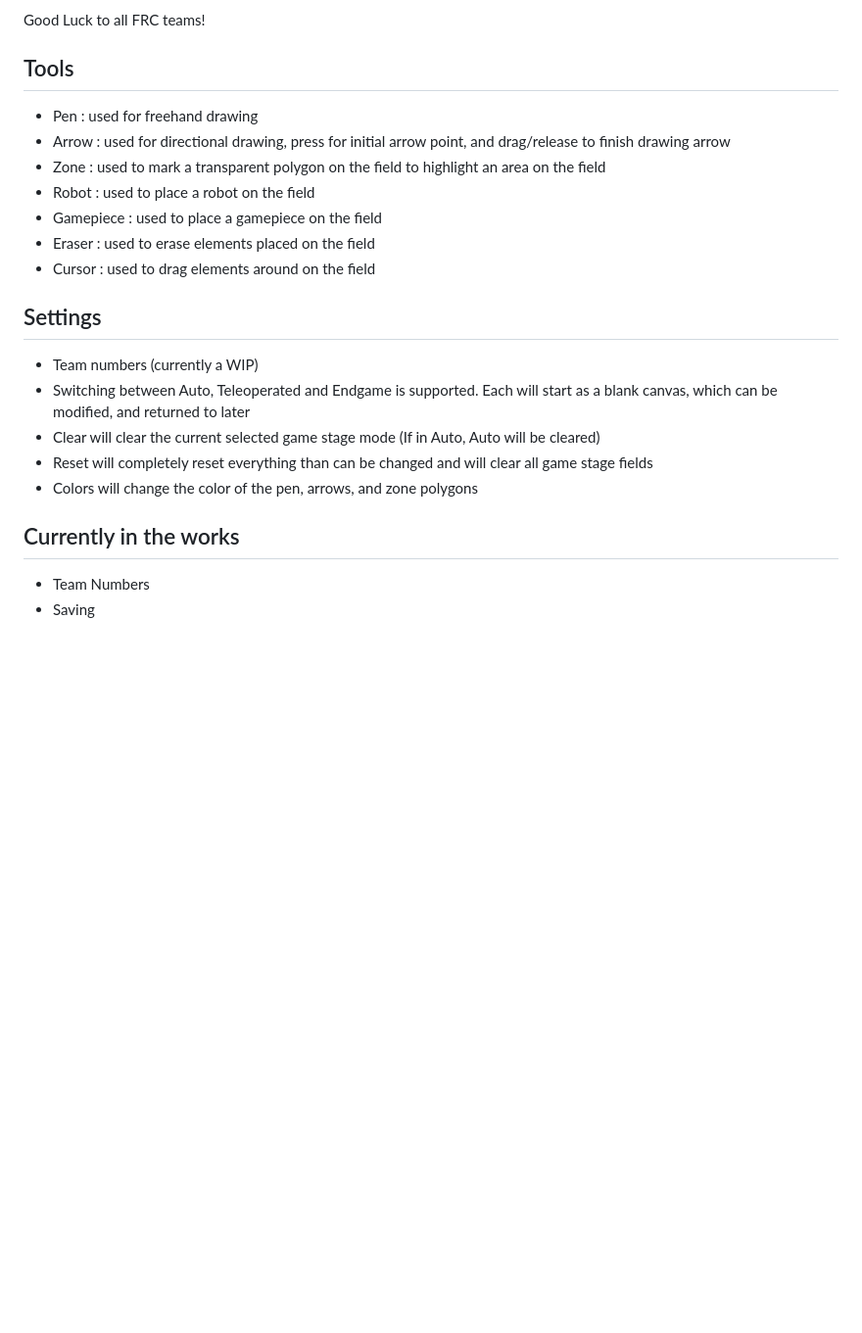
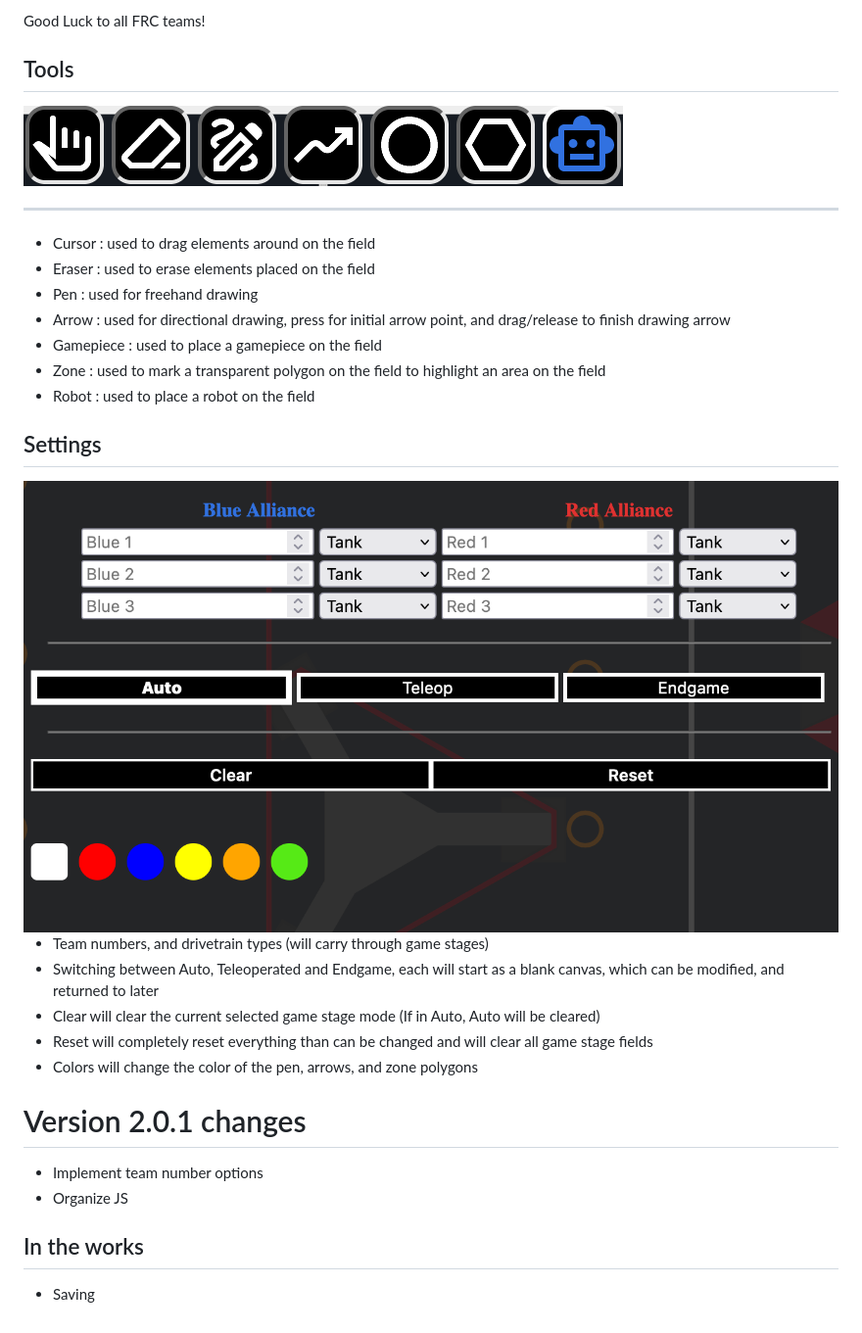
Before and after one commit to NetLockJ/frc-game-planner, a Markdown page: README.md, the part around the change printed below. Shown: that part at 98% size. Drawn GitHub-style; pictures changed too: images/settings.png (added), images/tools.png (added); blank space fills up the shorter version.

```diff
--- a/README.md
+++ b/README.md
@@ -9,21 +15,33 @@ The background is from PathPlanner, please check out the awesome tool [here](htt
 Good Luck to all FRC teams!
 
 ## Tools
+
+<img src="./images/tools.png">
+
+---
+
+- Cursor : used to drag elements around on the field
+- Eraser : used to erase elements placed on the field
 - Pen : used for freehand drawing
 - Arrow : used for directional drawing, press for initial arrow point, and drag/release to finish drawing arrow
+- Gamepiece : used to place a gamepiece on the field
 - Zone : used to mark a transparent polygon on the field to highlight an area on the field
 - Robot : used to place a robot on the field
-- Gamepiece : used to place a gamepiece on the field
-- Eraser : used to erase elements placed on the field
-- Cursor : used to drag elements around on the field
+
 
 ## Settings
-- Team numbers (currently a WIP)
-- Switching between Auto, Teleoperated and Endgame is supported. Each will start as a blank canvas, which can be modified, and returned to later
+
+<img src="./images/settings.png">
+
+- Team numbers, and drivetrain types (will carry through game stages)
+- Switching between Auto, Teleoperated and Endgame, each will start as a blank canvas, which can be modified, and returned to later
 - Clear will clear the current selected game stage mode (If in Auto, Auto will be cleared)
 - Reset will completely reset everything than can be changed and will clear all game stage fields
 - Colors will change the color of the pen, arrows, and zone polygons
 
-## Currently in the works
-- Team Numbers
+# Version 2.0.1 changes
+- Implement team number options
+- Organize JS
+
+## In the works
 - Saving
```
Also changed, not shown: other parts of README.md (+6 -0 lines), images/example.png (added), 1 other file.
